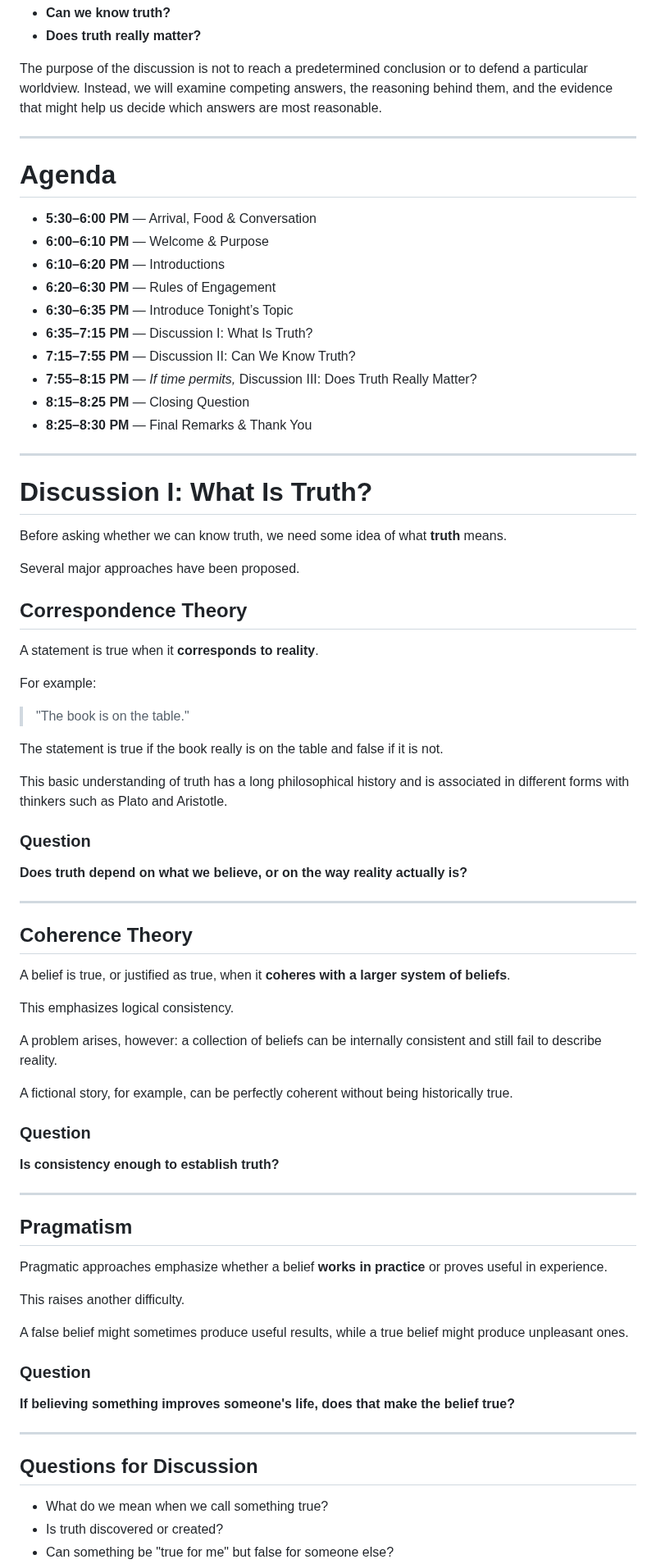
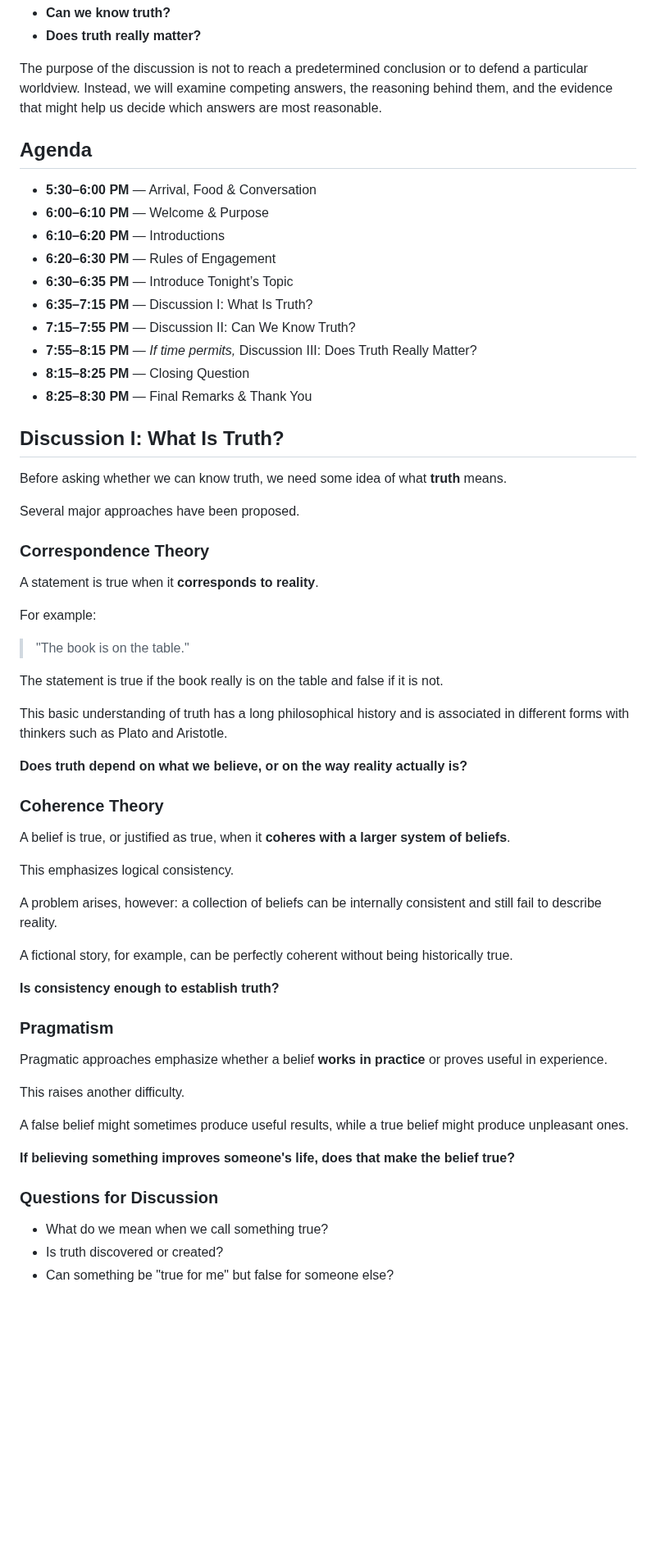
Before and after one commit to mattruma/truthseekers, a Markdown page: meeting-01-what-is-truth-participant.md, the part around one of its changes. Shown at 82% size. Rendered like a GitHub page; blank space fills up the shorter version.

```diff
--- a/meeting-01-what-is-truth-participant.md
+++ b/meeting-01-what-is-truth-participant.md
@@ -25,9 +25,7 @@ From there, we will consider two related questions:
 
 The purpose of the discussion is not to reach a predetermined conclusion or to defend a particular worldview. Instead, we will examine competing answers, the reasoning behind them, and the evidence that might help us decide which answers are most reasonable.
 
----
-
-# Agenda
+## Agenda
 
 - **5:30–6:00 PM** — Arrival, Food & Conversation
 - **6:00–6:10 PM** — Welcome & Purpose
@@ -40,15 +38,13 @@ The purpose of the discussion is not to reach a predetermined conclusion or to d
 - **8:15–8:25 PM** — Closing Question
 - **8:25–8:30 PM** — Final Remarks & Thank You
 
----
-
-# Discussion I: What Is Truth?
+## Discussion I: What Is Truth?
 
 Before asking whether we can know truth, we need some idea of what **truth** means.
 
 Several major approaches have been proposed.
 
-## Correspondence Theory
+### Correspondence Theory
 
 A statement is true when it **corresponds to reality**.
 
@@ -60,13 +56,9 @@ The statement is true if the book really is on the table and false if it is not.
 
 This basic understanding of truth has a long philosophical history and is associated in different forms with thinkers such as Plato and Aristotle.
 
-### Question
-
 **Does truth depend on what we believe, or on the way reality actually is?**
 
----
-
-## Coherence Theory
+### Coherence Theory
 
 A belief is true, or justified as true, when it **coheres with a larger system of beliefs**.
 
@@ -76,13 +68,9 @@ A problem arises, however: a collection of beliefs can be internally consistent
 
 A fictional story, for example, can be perfectly coherent without being historically true.
 
-### Question
-
 **Is consistency enough to establish truth?**
 
----
-
-## Pragmatism
+### Pragmatism
 
 Pragmatic approaches emphasize whether a belief **works in practice** or proves useful in experience.
 
@@ -90,13 +78,9 @@ This raises another difficulty.
 
 A false belief might sometimes produce useful results, while a true belief might produce unpleasant ones.
 
-### Question
-
 **If believing something improves someone's life, does that make the belief true?**
 
----
-
-## Questions for Discussion
+### Questions for Discussion
 
 - What do we mean when we call something true?
 - Is truth discovered or created?
```
Also changed, not shown: other parts of meeting-01-what-is-truth-participant.md (+11 -41 lines).
